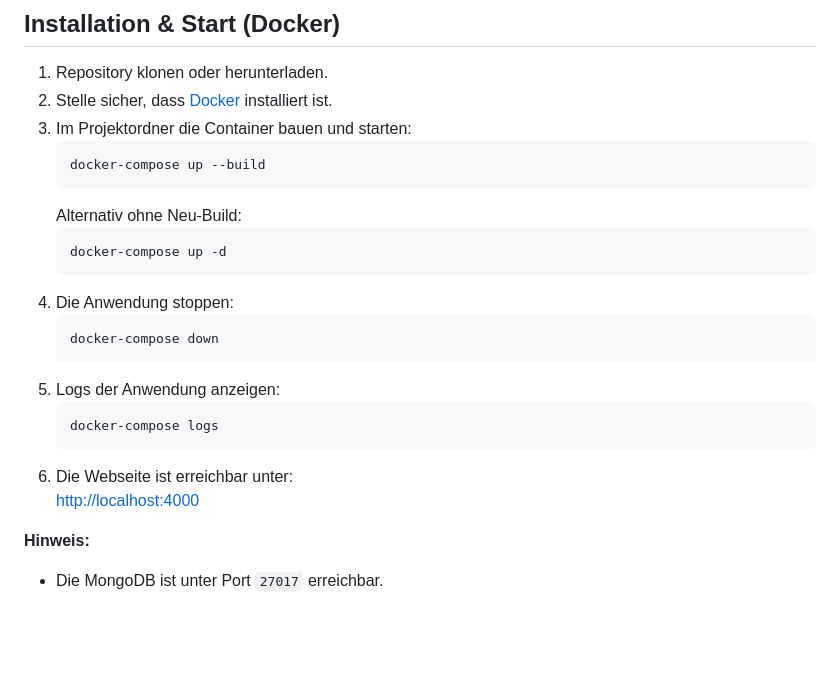
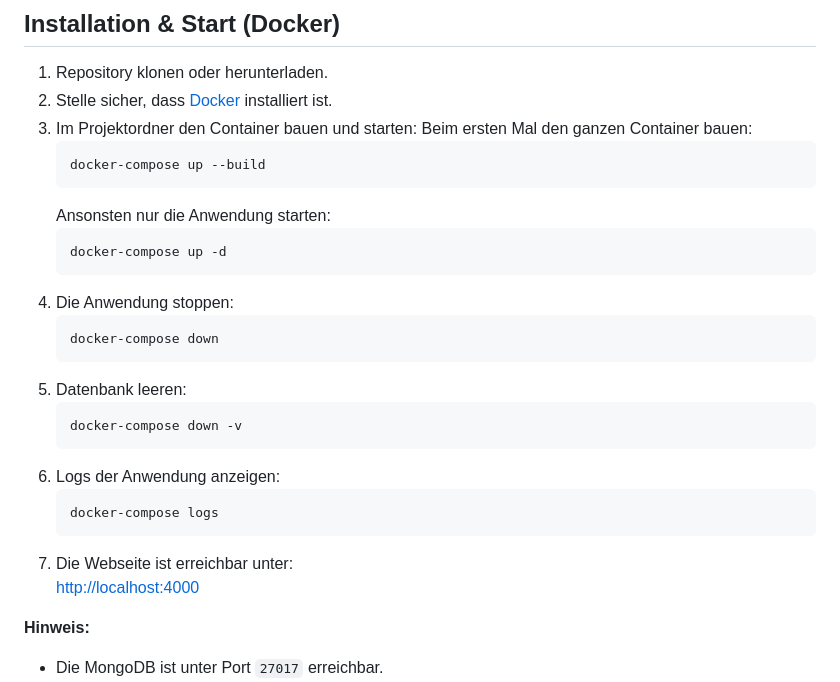
Before and after one commit to nils-gb156/geosoft_I_project, a Markdown page: README.md, the part around the change. Rendered like a GitHub page; blank space fills up the shorter version.

Commit message:
adjust readme

````diff
--- a/README.md
+++ b/README.md
@@ -23,11 +23,12 @@ Sie wurde im Rahmen eines universitären Lehrprojekts am Institut für Geoinform
 
 1. Repository klonen oder herunterladen.
 2. Stelle sicher, dass [Docker](https://www.docker.com/) installiert ist.
-3. Im Projektordner die Container bauen und starten:
+3. Im Projektordner den Container bauen und starten:
+    Beim ersten Mal den ganzen Container bauen:
     ```
     docker-compose up --build
     ```
-    Alternativ ohne Neu-Build:
+    Ansonsten nur die Anwendung starten:
     ```
     docker-compose up -d
     ```
@@ -35,11 +36,15 @@ Sie wurde im Rahmen eines universitären Lehrprojekts am Institut für Geoinform
     ```
     docker-compose down
     ```
-5. Logs der Anwendung anzeigen:
+5. Datenbank leeren:
+    ```
+    docker-compose down -v
+    ```
+6. Logs der Anwendung anzeigen:
     ```
     docker-compose logs
     ```
-6. Die Webseite ist erreichbar unter:
+7. Die Webseite ist erreichbar unter:
    [http://localhost:4000](http://localhost:4000)
 
 **Hinweis:**
````
